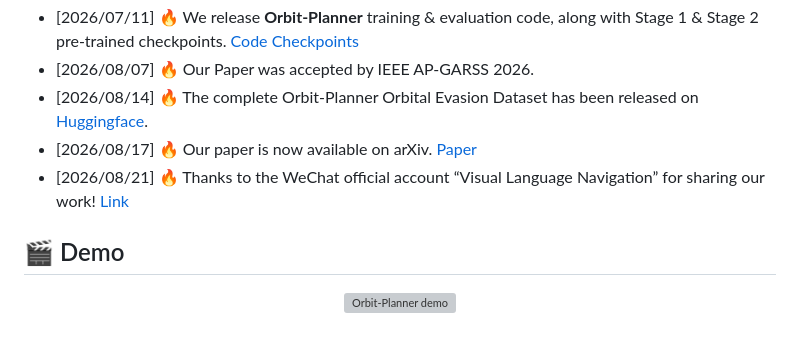
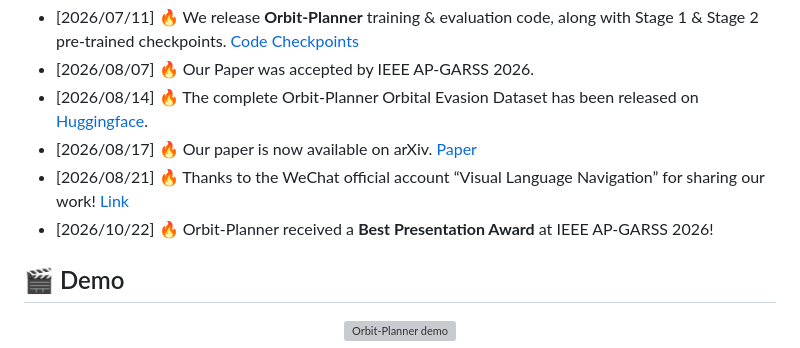
Before and after one commit to ZhijianLi2003/Orbit_Planner, a Markdown page: README.md, the part around the change. GitHub-like rendering; grey boxes are pictures that could not be loaded.

Commit message:
Add news to README

```diff
--- a/README.md
+++ b/README.md
@@ -33,6 +33,7 @@
 - [2026/08/14] 🔥 The complete Orbit-Planner Orbital Evasion Dataset has been released on [Huggingface](https://huggingface.co/datasets/warriorLZJ/Orbit_Planner).
 - [2026/08/17] 🔥 Our paper is now available on arXiv. [Paper](https://arxiv.org/abs/2608.16651)
 - [2026/08/21] 🔥 Thanks to the WeChat official account “Visual Language Navigation” for sharing our work! [Link](https://mp.weixin.qq.com/s/vELXXvIb54p0sY9jcTZkFA)
+- [2026/10/22] 🔥 Orbit-Planner received a **Best Presentation Award** at IEEE AP-GARSS 2026!
 
 ## 🎬 Demo
 
```
